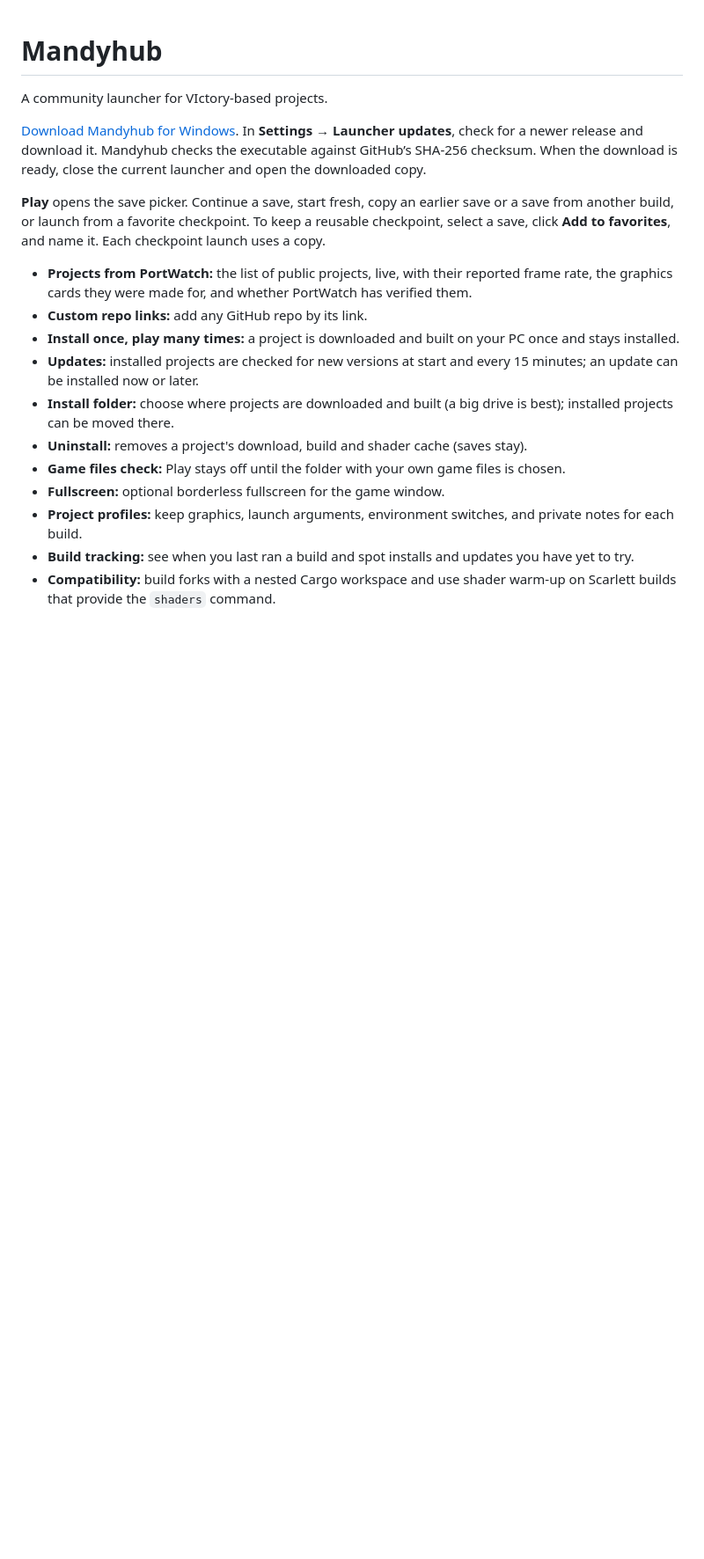
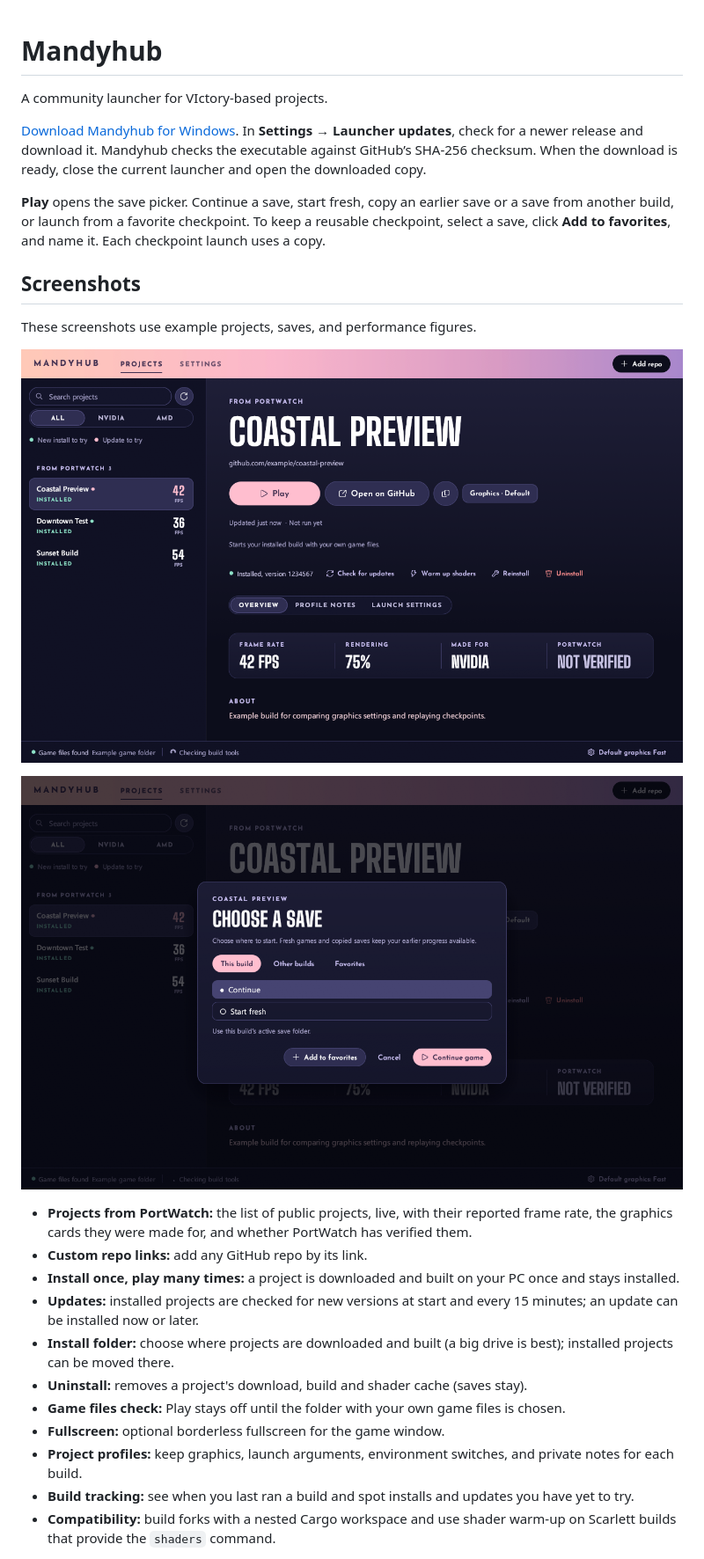
Before and after one commit to TheGameOnAddict/PalmVI_Launcher, a Markdown page: README.md, the part around the change. Shown at 88% size. GitHub-like rendering; pictures changed too: docs/screenshots/project-profile.png (added), docs/screenshots/save-picker.png (added); blank space fills up the shorter version.

Commit message:
Add-Mandyhub-screenshots-with-example-projects

```diff
--- a/README.md
+++ b/README.md
@@ -11,6 +11,14 @@ download is ready, close the current launcher and open the downloaded copy.
 save or a save from another build, or launch from a favorite checkpoint. To
 keep a reusable checkpoint, select a save, click **Add to favorites**, and name
 it. Each checkpoint launch uses a copy.
+
+## Screenshots
+
+These screenshots use example projects, saves, and performance figures.
+
+![Mandyhub project overview with example projects, install status, and profile tabs](docs/screenshots/project-profile.png)
+
+![Mandyhub save picker with an example project selected](docs/screenshots/save-picker.png)
 
 - **Projects from PortWatch:** the list of public projects, live, with their reported frame rate, the graphics cards they were made for, and whether PortWatch has verified them.
 - **Custom repo links:** add any GitHub repo by its link.
```
